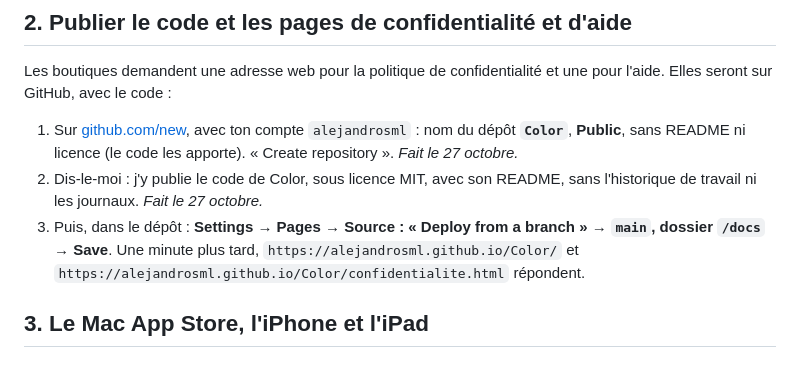
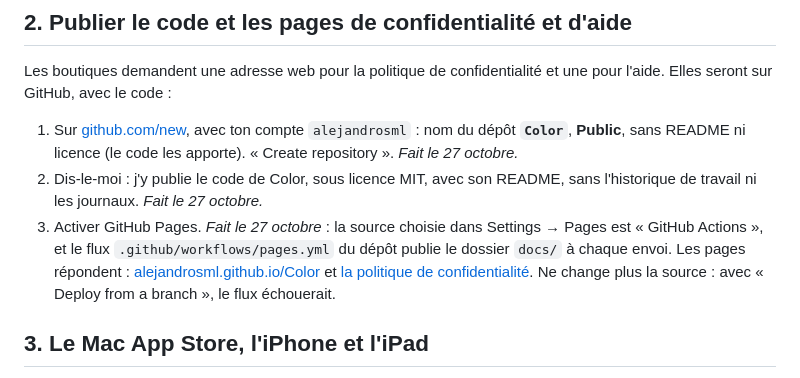
Before and after one commit to alejandrosml/Color, a Markdown page: docs/publication/PUBLIER-COLOR.md, the part around the change. Drawn GitHub-style.

Commit message:
Publier Color : GitHub Pages en ligne
Co-Authored-By: Claude Opus 5.5 <noreply@anthropic.com>
Claude-Session: https://claude.ai/code/session_0115YW6cLCH8UktZVnUT1MEh

```diff
--- a/docs/publication/PUBLIER-COLOR.md
+++ b/docs/publication/PUBLIER-COLOR.md
@@ -14,7 +14,7 @@ Les boutiques demandent une adresse web pour la politique de confidentialité et
 
 1. Sur [github.com/new](https://github.com/new), avec ton compte `alejandrosml` : nom du dépôt **`Color`**, **Public**, sans README ni licence (le code les apporte). « Create repository ». *Fait le 27 octobre.*
 2. Dis-le-moi : j'y publie le code de Color, sous licence MIT, avec son README, sans l'historique de travail ni les journaux. *Fait le 27 octobre.*
-3. Puis, dans le dépôt : **Settings → Pages → Source : « Deploy from a branch » → `main`, dossier `/docs` → Save**. Une minute plus tard, `https://alejandrosml.github.io/Color/` et `https://alejandrosml.github.io/Color/confidentialite.html` répondent.
+3. Activer GitHub Pages. *Fait le 27 octobre* : la source choisie dans Settings → Pages est « GitHub Actions », et le flux `.github/workflows/pages.yml` du dépôt publie le dossier `docs/` à chaque envoi. Les pages répondent : [alejandrosml.github.io/Color](https://alejandrosml.github.io/Color/) et [la politique de confidentialité](https://alejandrosml.github.io/Color/confidentialite.html). Ne change plus la source : avec « Deploy from a branch », le flux échouerait.
 
 ## 3. Le Mac App Store, l'iPhone et l'iPad
 
```
